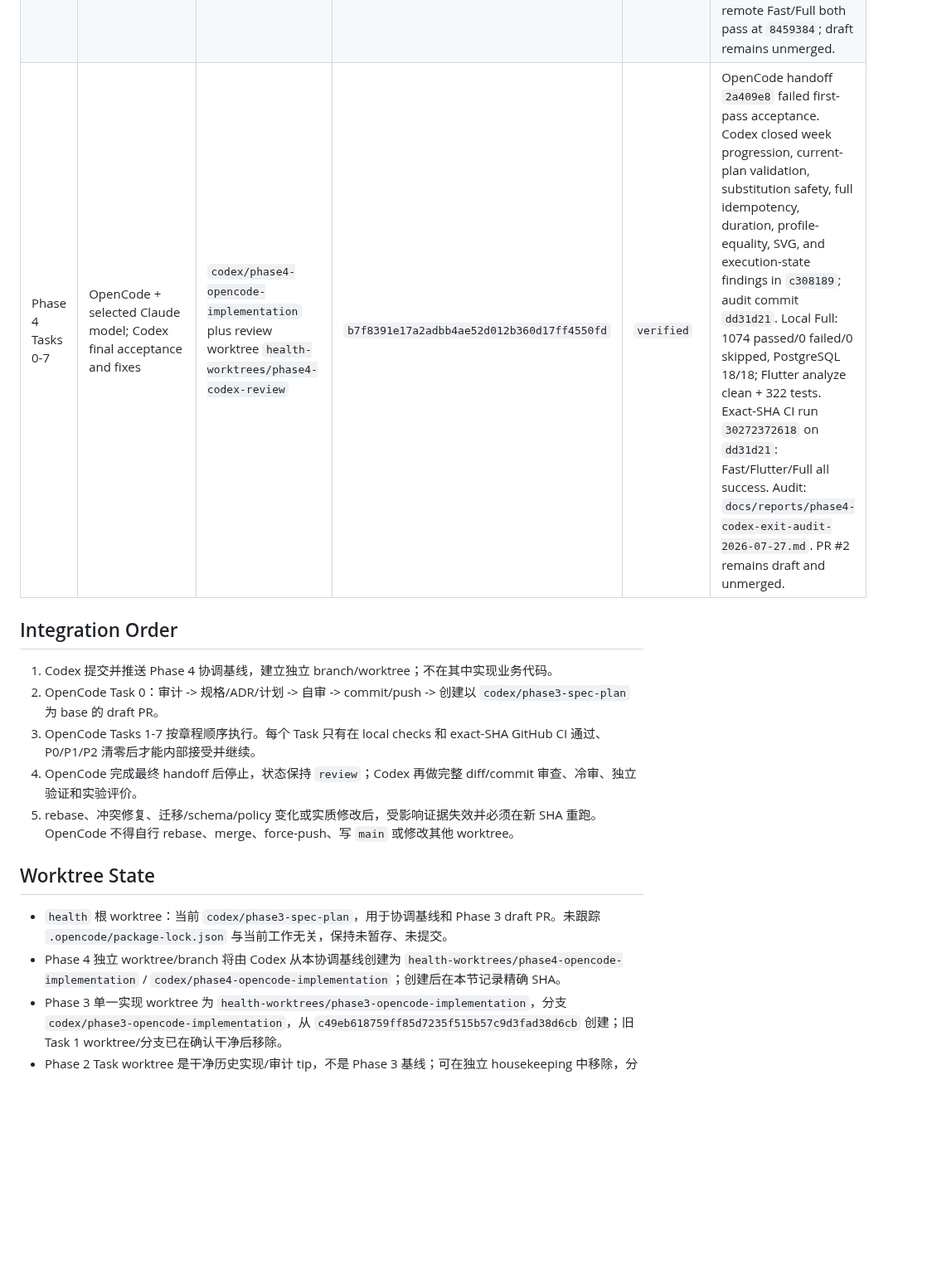
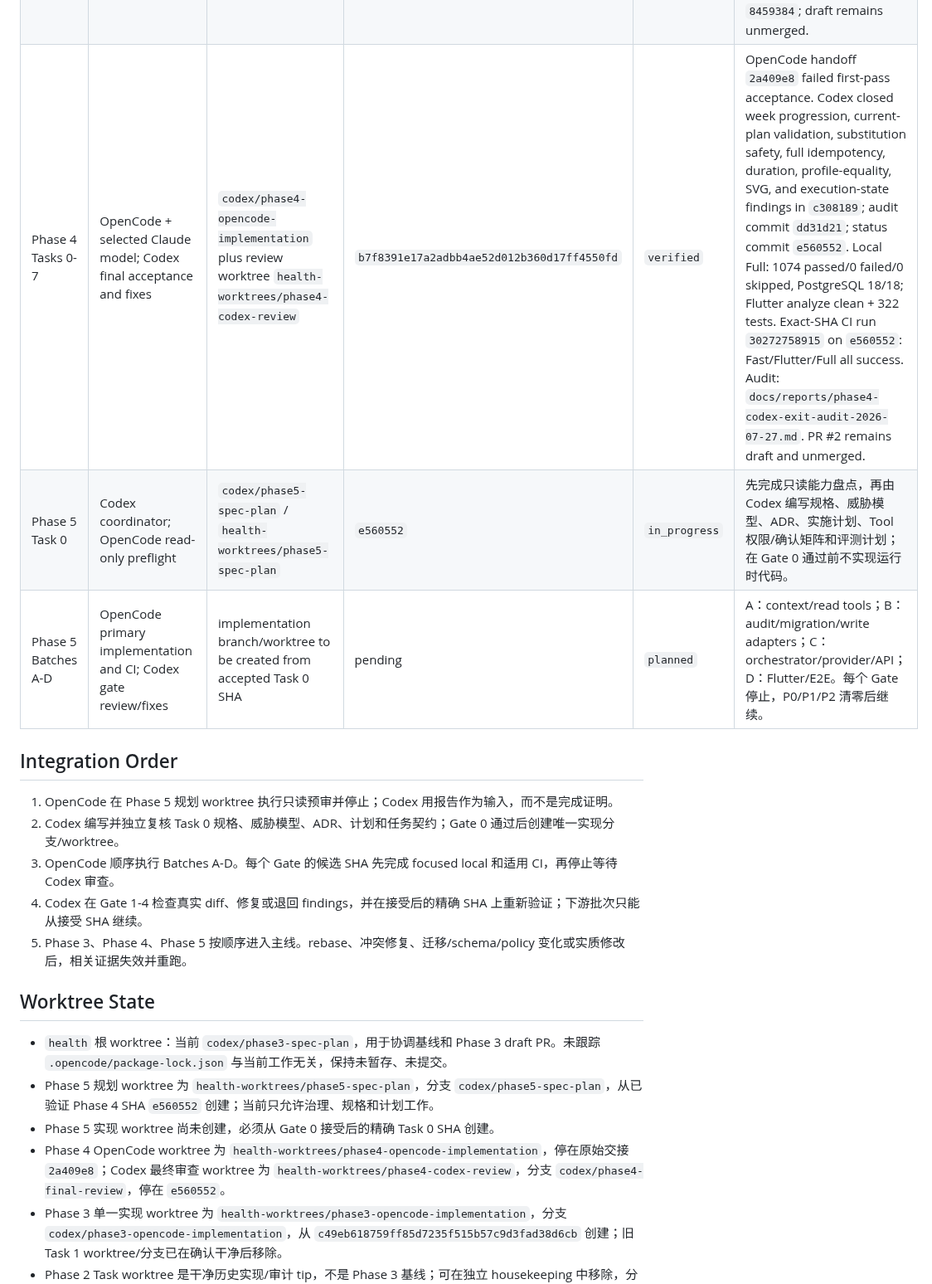
Before and after one commit to Lizz-666/health-agent, a Markdown page: docs/agent/ACTIVE_TASKS.md, the part around one of its changes. Shown at 83% size. Drawn GitHub-style; blank space fills up the shorter version.

```diff
--- a/docs/agent/ACTIVE_TASKS.md
+++ b/docs/agent/ACTIVE_TASKS.md
@@ -26,20 +30,24 @@
 | --- | --- | --- | --- | --- | --- |
 | Phase 3 Task 0 | Codex coordinator | `codex/phase3-spec-plan` / root worktree | `1818e74` | `committed` | 规格、来源/许可 pin、workout.cool 对照矩阵、Tasks 0-7 charters、CI 分层和实验评价口径；独立复核的 4 P1、5 P2、2 P3 已全部关闭；commit `2ed211a`。 |
 | Phase 3 Tasks 1-7 | OpenCode + Claude implementation; Codex final acceptance and fixes | `codex/phase3-opencode-implementation` / `health-worktrees/phase3-opencode-implementation` | `c49eb618759ff85d7235f515b57c9d3fad38d6cb` | `merged` | OpenCode handoff `9ccaa35` failed first-pass acceptance. Codex closed findings in `423bf55`; local Full `989 passed`, PostgreSQL `13/13`; integration closure `e7fd6d9` and CI dependency test fix `8459384`. PR #1 remote Fast/Full both pass at `8459384`; draft remains unmerged. |
-| Phase 4 Tasks 0-7 | OpenCode + selected Claude model; Codex final acceptance and fixes | `codex/phase4-opencode-implementation` plus review worktree `health-worktrees/phase4-codex-review` | `b7f8391e17a2adbb4ae52d012b360d17ff4550fd` | `verified` | OpenCode handoff `2a409e8` failed first-pass acceptance. Codex closed week progression, current-plan validation, substitution safety, full idempotency, duration, profile-equality, SVG, and execution-state findings in `c308189`; audit commit `dd31d21`. Local Full: 1074 passed/0 failed/0 skipped, PostgreSQL 18/18; Flutter analyze clean + 322 tests. Exact-SHA CI run `30272372618` on `dd31d21`: Fast/Flutter/Full all success. Audit: `docs/reports/phase4-codex-exit-audit-2026-07-27.md`. PR #2 remains draft and unmerged. |
+| Phase 4 Tasks 0-7 | OpenCode + selected Claude model; Codex final acceptance and fixes | `codex/phase4-opencode-implementation` plus review worktree `health-worktrees/phase4-codex-review` | `b7f8391e17a2adbb4ae52d012b360d17ff4550fd` | `verified` | OpenCode handoff `2a409e8` failed first-pass acceptance. Codex closed week progression, current-plan validation, substitution safety, full idempotency, duration, profile-equality, SVG, and execution-state findings in `c308189`; audit commit `dd31d21`; status commit `e560552`. Local Full: 1074 passed/0 failed/0 skipped, PostgreSQL 18/18; Flutter analyze clean + 322 tests. Exact-SHA CI run `30272758915` on `e560552`: Fast/Flutter/Full all success. Audit: `docs/reports/phase4-codex-exit-audit-2026-07-27.md`. PR #2 remains draft and unmerged. |
+| Phase 5 Task 0 | Codex coordinator; OpenCode read-only preflight | `codex/phase5-spec-plan` / `health-worktrees/phase5-spec-plan` | `e560552` | `in_progress` | 先完成只读能力盘点，再由 Codex 编写规格、威胁模型、ADR、实施计划、Tool 权限/确认矩阵和评测计划；在 Gate 0 通过前不实现运行时代码。 |
+| Phase 5 Batches A-D | OpenCode primary implementation and CI; Codex gate review/fixes | implementation branch/worktree to be created from accepted Task 0 SHA | pending | `planned` | A：context/read tools；B：audit/migration/write adapters；C：orchestrator/provider/API；D：Flutter/E2E。每个 Gate 停止，P0/P1/P2 清零后继续。 |
 
 ## Integration Order
 
-1. Codex 提交并推送 Phase 4 协调基线，建立独立 branch/worktree；不在其中实现业务代码。
-2. OpenCode Task 0：审计 -> 规格/ADR/计划 -> 自审 -> commit/push -> 创建以 `codex/phase3-spec-plan` 为 base 的 draft PR。
-3. OpenCode Tasks 1-7 按章程顺序执行。每个 Task 只有在 local checks 和 exact-SHA GitHub CI 通过、P0/P1/P2 清零后才能内部接受并继续。
-4. OpenCode 完成最终 handoff 后停止，状态保持 `review`；Codex 再做完整 diff/commit 审查、冷审、独立验证和实验评价。
-5. rebase、冲突修复、迁移/schema/policy 变化或实质修改后，受影响证据失效并必须在新 SHA 重跑。OpenCode 不得自行 rebase、merge、force-push、写 `main` 或修改其他 worktree。
+1. OpenCode 在 Phase 5 规划 worktree 执行只读预审并停止；Codex 用报告作为输入，而不是完成证明。
+2. Codex 编写并独立复核 Task 0 规格、威胁模型、ADR、计划和任务契约；Gate 0 通过后创建唯一实现分支/worktree。
+3. OpenCode 顺序执行 Batches A-D。每个 Gate 的候选 SHA 先完成 focused local 和适用 CI，再停止等待 Codex 审查。
+4. Codex 在 Gate 1-4 检查真实 diff、修复或退回 findings，并在接受后的精确 SHA 上重新验证；下游批次只能从接受 SHA 继续。
+5. Phase 3、Phase 4、Phase 5 按顺序进入主线。rebase、冲突修复、迁移/schema/policy 变化或实质修改后，相关证据失效并重跑。
 
 ## Worktree State
 
 - `health` 根 worktree：当前 `codex/phase3-spec-plan`，用于协调基线和 Phase 3 draft PR。未跟踪 `.opencode/package-lock.json` 与当前工作无关，保持未暂存、未提交。
-- Phase 4 独立 worktree/branch 将由 Codex 从本协调基线创建为 `health-worktrees/phase4-opencode-implementation` / `codex/phase4-opencode-implementation`；创建后在本节记录精确 SHA。
+- Phase 5 规划 worktree 为 `health-worktrees/phase5-spec-plan`，分支 `codex/phase5-spec-plan`，从已验证 Phase 4 SHA `e560552` 创建；当前只允许治理、规格和计划工作。
+- Phase 5 实现 worktree 尚未创建，必须从 Gate 0 接受后的精确 Task 0 SHA 创建。
+- Phase 4 OpenCode worktree 为 `health-worktrees/phase4-opencode-implementation`，停在原始交接 `2a409e8`；Codex 最终审查 worktree 为 `health-worktrees/phase4-codex-review`，分支 `codex/phase4-final-review`，停在 `e560552`。
 - Phase 3 单一实现 worktree 为 `health-worktrees/phase3-opencode-implementation`，分支 `codex/phase3-opencode-implementation`，从 `c49eb618759ff85d7235f515b57c9d3fad38d6cb` 创建；旧 Task 1 worktree/分支已在确认干净后移除。
 - Phase 2 Task worktree 是干净历史实现/审计 tip，不是 Phase 3 基线；可在独立 housekeeping 中移除，分支和历史保留。
 - `starlit-galaxy-rolls-21h55` 及列出的 Phase 1 历史 worktree 含未提交或冻结改动，不得删除、覆盖、提交或用作 Phase 3 基线。
```
Also changed, not shown: other parts of docs/agent/ACTIVE_TASKS.md (+12 -8 lines), docs/agent/PHASE5_COLLABORATION_CHARTER.md (added, +116 -0 lines), docs/agent/PHASE5_OPENCODE_PREFLIGHT_PROMPT.md (added, +58 -0 lines).
